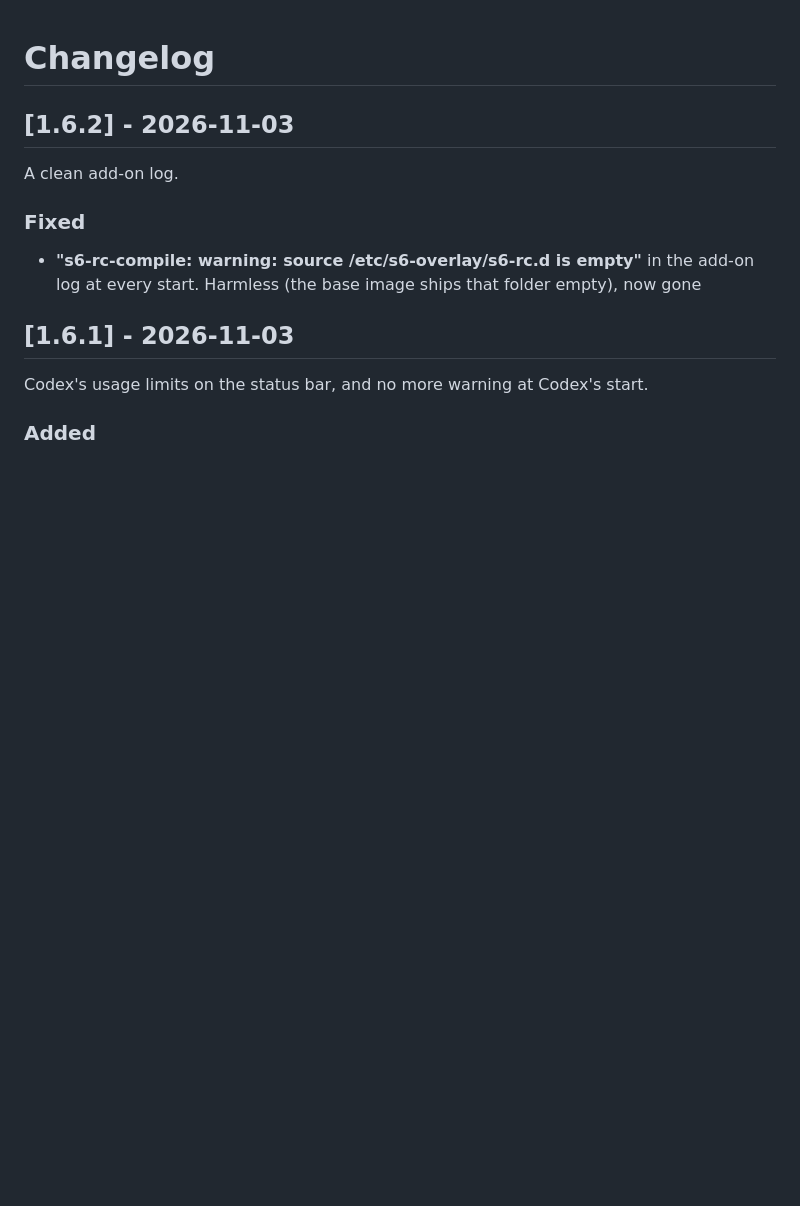
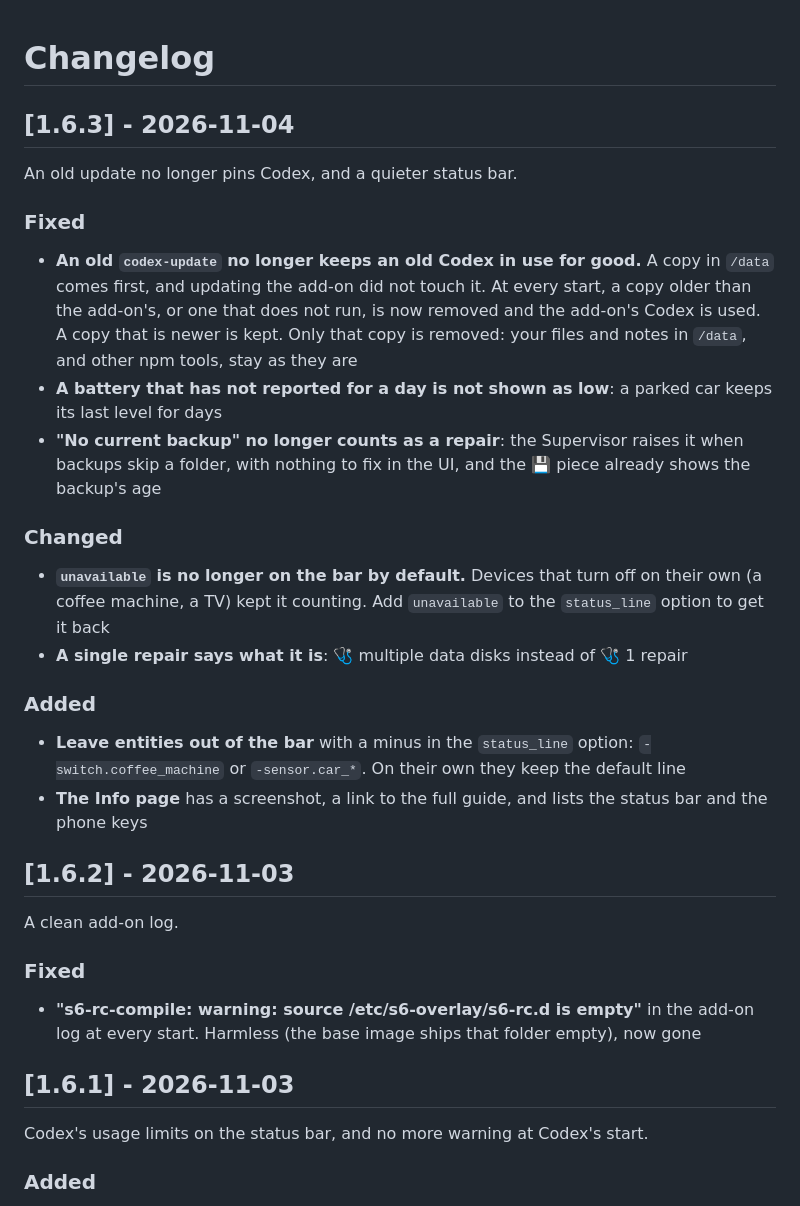
Before and after one commit to trelowney/codexpro, a Markdown page: codexpro/CHANGELOG.md, the part around the change. Drawn GitHub-style; blank space fills up the shorter version.

```diff
--- a/codexpro/CHANGELOG.md
+++ b/codexpro/CHANGELOG.md
@@ -1,4 +1,37 @@
 # Changelog
+
+## [1.6.3] - 2026-11-04
+
+An old update no longer pins Codex, and a quieter status bar.
+
+### Fixed
+
+- **An old `codex-update` no longer keeps an old Codex in use for good.** A copy
+  in `/data` comes first, and updating the add-on did not touch it. At every
+  start, a copy older than the add-on's, or one that does not run, is now
+  removed and the add-on's Codex is used. A copy that is newer is kept. Only
+  that copy is removed: your files and notes in `/data`, and other npm tools,
+  stay as they are
+- **A battery that has not reported for a day is not shown as low**: a parked
+  car keeps its last level for days
+- **"No current backup" no longer counts as a repair**: the Supervisor raises it
+  when backups skip a folder, with nothing to fix in the UI, and the 💾 piece
+  already shows the backup's age
+
+### Changed
+
+- **`unavailable` is no longer on the bar by default.** Devices that turn off on
+  their own (a coffee machine, a TV) kept it counting. Add `unavailable` to the
+  `status_line` option to get it back
+- **A single repair says what it is**: 🩺 multiple data disks instead of 🩺 1 repair
+
+### Added
+
+- **Leave entities out of the bar** with a minus in the `status_line` option:
+  `-switch.coffee_machine` or `-sensor.car_*`. On their own they keep the default
+  line
+- **The Info page** has a screenshot, a link to the full guide, and lists the
+  status bar and the phone keys
 
 ## [1.6.2] - 2026-11-03
 
```
Also changed, not shown: codexpro/DOCS.md (+13 -5 lines), codexpro/README.md (+11 -1 lines), assets/screenshot.png (added), 5 other files.
